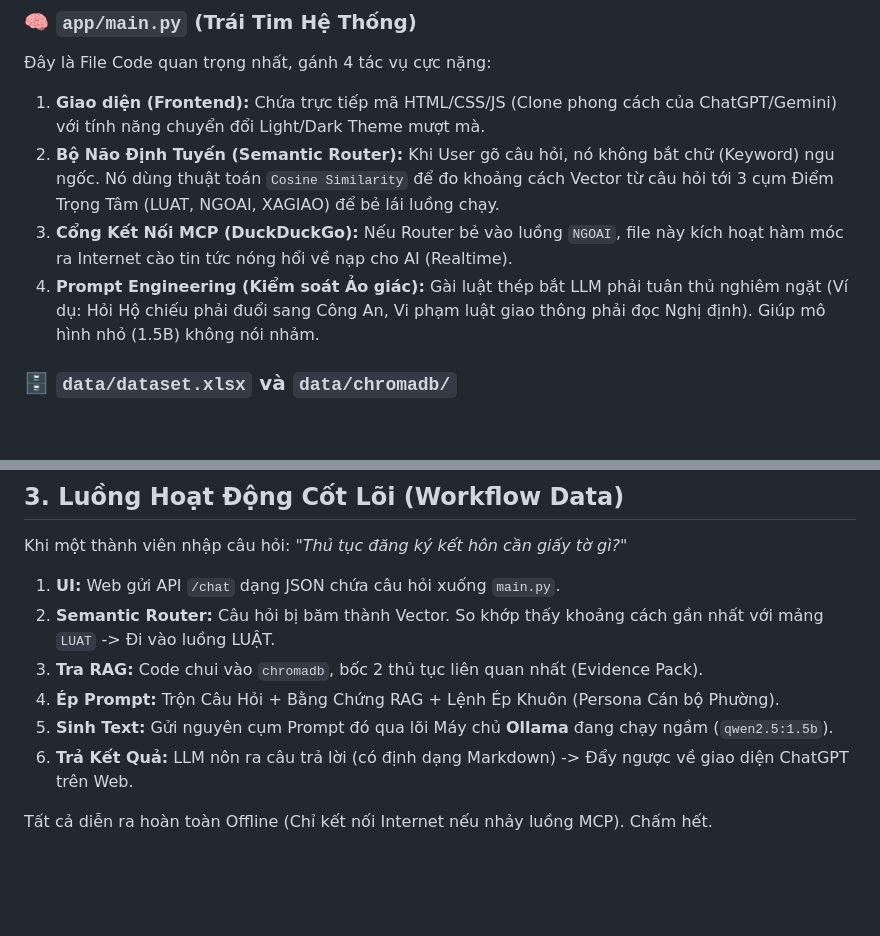
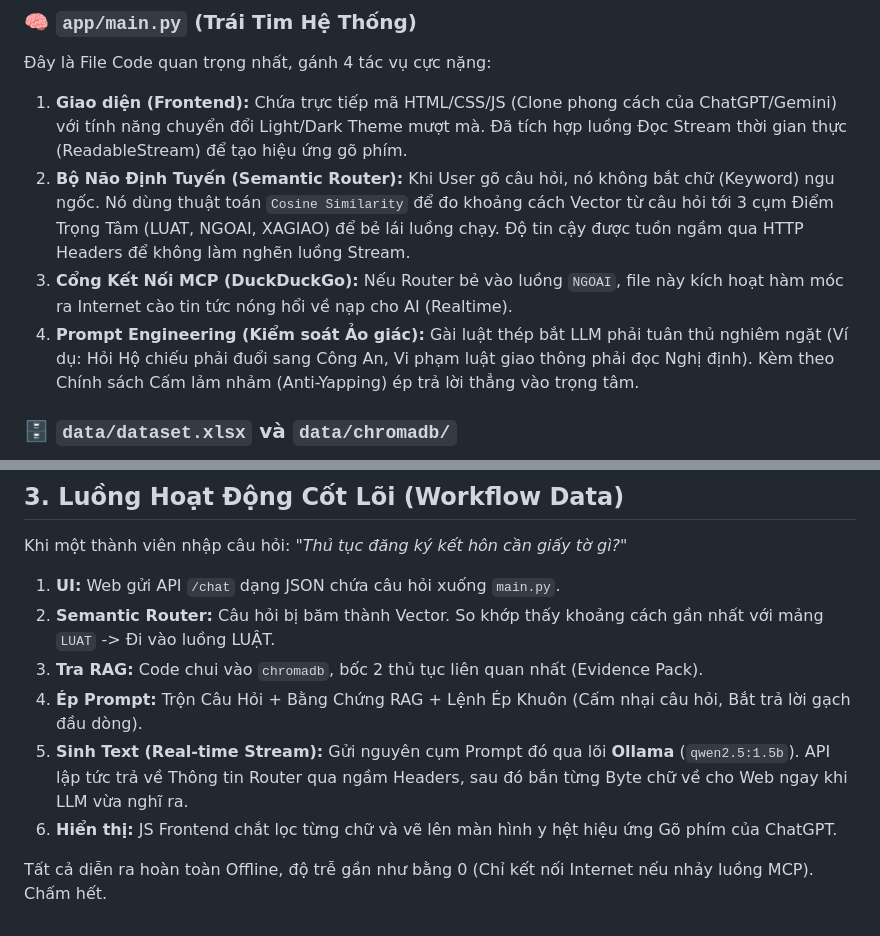
Before and after one commit to 3-hWnG/intern-amazing-group_7, a Markdown page: BREAKDOWN.md, 2 parts joined by grey strips. GitHub-like rendering; blank space fills up the shorter version.

```diff
--- a/BREAKDOWN.md
+++ b/BREAKDOWN.md
@@ -32,10 +32,10 @@ Dự án nằm trọn trong thư mục `D:\intern_7` (hoặc tên repo Github kh
 
 ### 🧠 `app/main.py` (Trái Tim Hệ Thống)
 Đây là File Code quan trọng nhất, gánh 4 tác vụ cực nặng:
-1. **Giao diện (Frontend):** Chứa trực tiếp mã HTML/CSS/JS (Clone phong cách của ChatGPT/Gemini) với tính năng chuyển đổi Light/Dark Theme mượt mà.
-2. **Bộ Não Định Tuyến (Semantic Router):** Khi User gõ câu hỏi, nó không bắt chữ (Keyword) ngu ngốc. Nó dùng thuật toán `Cosine Similarity` để đo khoảng cách Vector từ câu hỏi tới 3 cụm Điểm Trọng Tâm (LUAT, NGOAI, XAGIAO) để bẻ lái luồng chạy.
+1. **Giao diện (Frontend):** Chứa trực tiếp mã HTML/CSS/JS (Clone phong cách của ChatGPT/Gemini) với tính năng chuyển đổi Light/Dark Theme mượt mà. Đã tích hợp luồng Đọc Stream thời gian thực (ReadableStream) để tạo hiệu ứng gõ phím.
+2. **Bộ Não Định Tuyến (Semantic Router):** Khi User gõ câu hỏi, nó không bắt chữ (Keyword) ngu ngốc. Nó dùng thuật toán `Cosine Similarity` để đo khoảng cách Vector từ câu hỏi tới 3 cụm Điểm Trọng Tâm (LUAT, NGOAI, XAGIAO) để bẻ lái luồng chạy. Độ tin cậy được tuồn ngầm qua HTTP Headers để không làm nghẽn luồng Stream.
 3. **Cổng Kết Nối MCP (DuckDuckGo):** Nếu Router bẻ vào luồng `NGOAI`, file này kích hoạt hàm móc ra Internet cào tin tức nóng hổi về nạp cho AI (Realtime).
-4. **Prompt Engineering (Kiểm soát Ảo giác):** Gài luật thép bắt LLM phải tuân thủ nghiêm ngặt (Ví dụ: Hỏi Hộ chiếu phải đuổi sang Công An, Vi phạm luật giao thông phải đọc Nghị định). Giúp mô hình nhỏ (1.5B) không nói nhảm.
+4. **Prompt Engineering (Kiểm soát Ảo giác):** Gài luật thép bắt LLM phải tuân thủ nghiêm ngặt (Ví dụ: Hỏi Hộ chiếu phải đuổi sang Công An, Vi phạm luật giao thông phải đọc Nghị định). Kèm theo Chính sách Cấm lảm nhảm (Anti-Yapping) ép trả lời thẳng vào trọng tâm.
 
 ### 🗄️ `data/dataset.xlsx` và `data/chromadb/`
 - Excel là nơi Sếp/Mentor quăng dữ liệu vào.
@@ -49,8 +49,8 @@ Khi một thành viên nhập câu hỏi: *"Thủ tục đăng ký kết hôn c
 1. **UI:** Web gửi API `/chat` dạng JSON chứa câu hỏi xuống `main.py`.
 2. **Semantic Router:** Câu hỏi bị băm thành Vector. So khớp thấy khoảng cách gần nhất với mảng `LUAT` -> Đi vào luồng LUẬT.
 3. **Tra RAG:** Code chui vào `chromadb`, bốc 2 thủ tục liên quan nhất (Evidence Pack).
-4. **Ép Prompt:** Trộn Câu Hỏi + Bằng Chứng RAG + Lệnh Ép Khuôn (Persona Cán bộ Phường).
-5. **Sinh Text:** Gửi nguyên cụm Prompt đó qua lõi Máy chủ **Ollama** đang chạy ngầm (`qwen2.5:1.5b`).
-6. **Trả Kết Quả:** LLM nôn ra câu trả lời (có định dạng Markdown) -> Đẩy ngược về giao diện ChatGPT trên Web.
+4. **Ép Prompt:** Trộn Câu Hỏi + Bằng Chứng RAG + Lệnh Ép Khuôn (Cấm nhại câu hỏi, Bắt trả lời gạch đầu dòng).
+5. **Sinh Text (Real-time Stream):** Gửi nguyên cụm Prompt đó qua lõi **Ollama** (`qwen2.5:1.5b`). API lập tức trả về Thông tin Router qua ngầm Headers, sau đó bắn từng Byte chữ về cho Web ngay khi LLM vừa nghĩ ra.
+6. **Hiển thị:** JS Frontend chắt lọc từng chữ và vẽ lên màn hình y hệt hiệu ứng Gõ phím của ChatGPT.
 
-Tất cả diễn ra hoàn toàn Offline (Chỉ kết nối Internet nếu nhảy luồng MCP). Chấm hết.
+Tất cả diễn ra hoàn toàn Offline, độ trễ gần như bằng 0 (Chỉ kết nối Internet nếu nhảy luồng MCP). Chấm hết.
```
